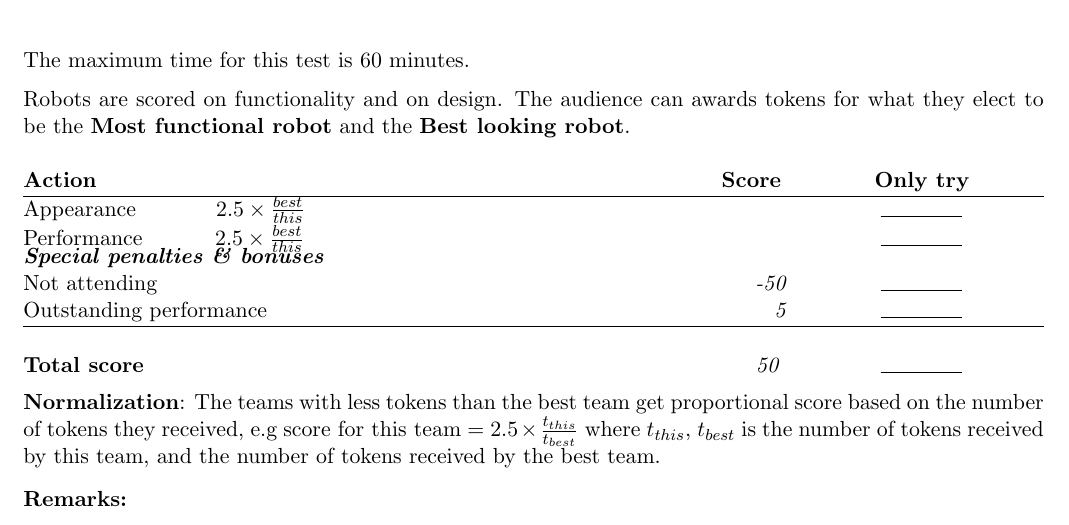
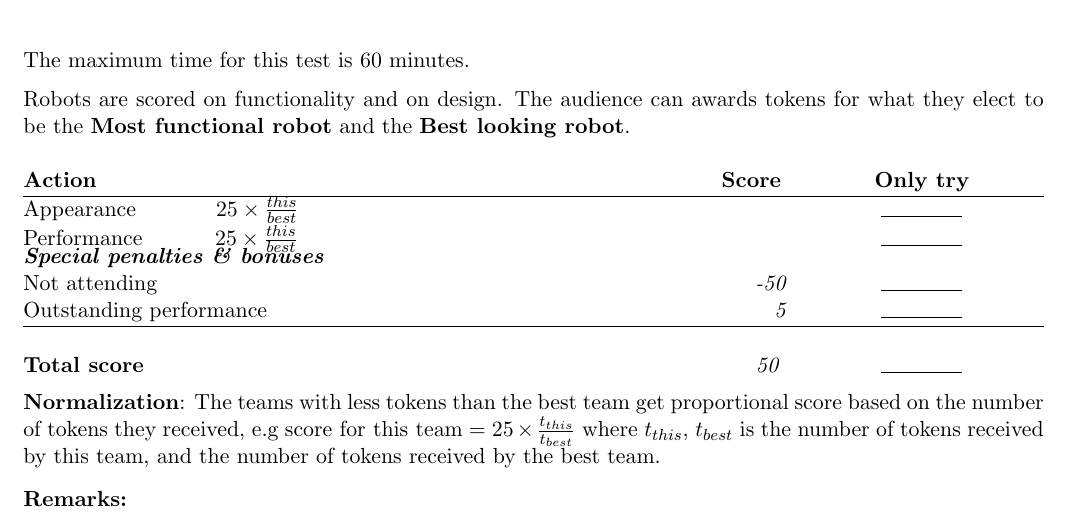
Before and after one commit to RoboCupAtHome/RuleBook, a LaTeX book (score_sheets.tex, which reads scoresheets/RoboZoo.tex): part of page 3 of 14, cut so that both start at the same text. Compiled offline with pdfLaTeX.

Commit message:
Fixed scoring for RoboZoo. Formula fraction was inverted. Fixed #69

```diff
--- a/scoresheets/RoboZoo.tex
+++ b/scoresheets/RoboZoo.tex
@@ -5,8 +5,8 @@ The audience can awards tokens for what they elect to be the \textbf{Most functi
 
 \begin{scorelist}
 
-	\scoreitem{0}{Appearance ~~~~~~~~~~$2.5 \times \frac{best}{this}$}
-	\scoreitem{0}{Performance ~~~~~~~~~$2.5 \times \frac{best}{this}$}
+	\scoreitem{0}{Appearance ~~~~~~~~~~$25 \times \frac{this}{best}$}
+	\scoreitem{0}{Performance ~~~~~~~~~$25 \times \frac{this}{best}$}
 
 
 	\setTotalScore{50}
@@ -14,7 +14,7 @@ The audience can awards tokens for what they elect to be the \textbf{Most functi
 
 \textbf{Normalization}: The teams with less tokens than the best team get proportional score based
 on the number of tokens they received, e.g
-$\text{score for this team} = 2.5 \times \frac{t_{this}}{t_{best}}$
+$\text{score for this team} = 25 \times \frac{t_{this}}{t_{best}}$
 where $t_{this}$, $t_{best}$ is the number of tokens received by this team, and the number of tokens received by the best team.
 
 
```
